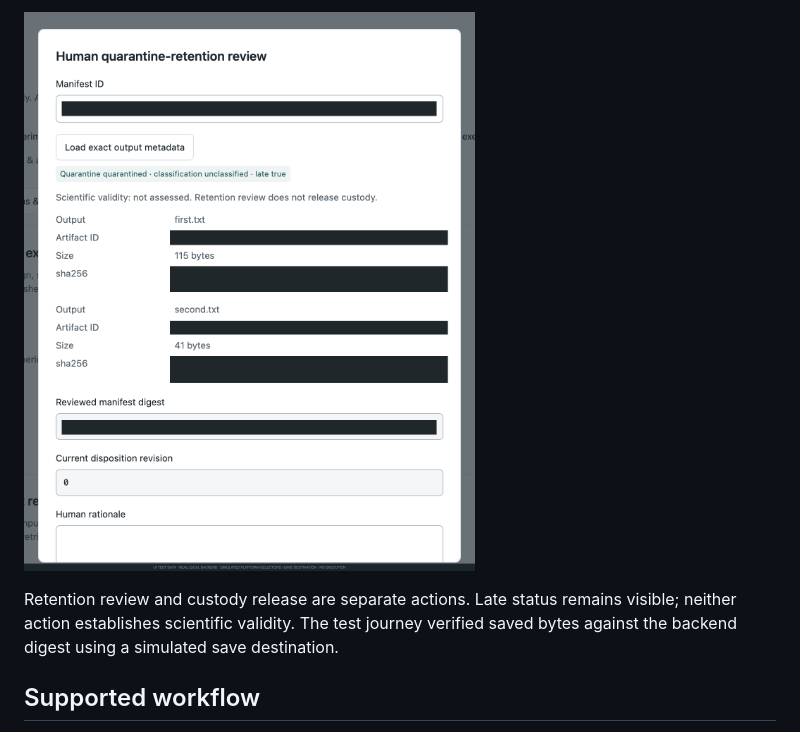
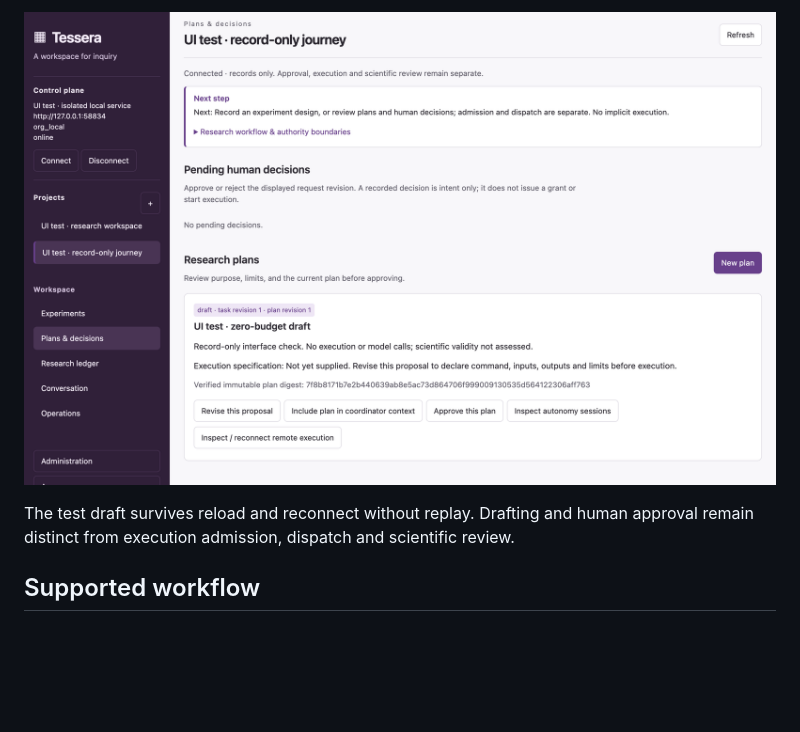
Before and after one commit to blankenshipz/tessera, a Markdown page: README.md, the part around the change printed below. GitHub-like rendering; pictures changed too: docs/assets/alpha-review.png; blank space fills up the shorter version.

```diff
--- a/README.md
+++ b/README.md
@@ -36,7 +36,6 @@ JSON explicitly identifies itself as UI test data with no execution performed.
 
-Retention review and custody release are separate actions. Late status remains
-visible; neither action establishes scientific validity. The test journey verified
-saved bytes against the backend digest using a simulated save destination.
+The test draft survives reload and reconnect without replay. Drafting and human
+approval remain distinct from execution admission, dispatch and scientific review.
 
 ## Supported workflow
 
```
Also changed, not shown: other parts of README.md (+10 -10 lines), desktop/README.md (+25 -1 lines), docs/quickstart.md (+10 -2 lines), docs/assets/alpha-design.png, docs/assets/alpha-results.png, 11 other files.
